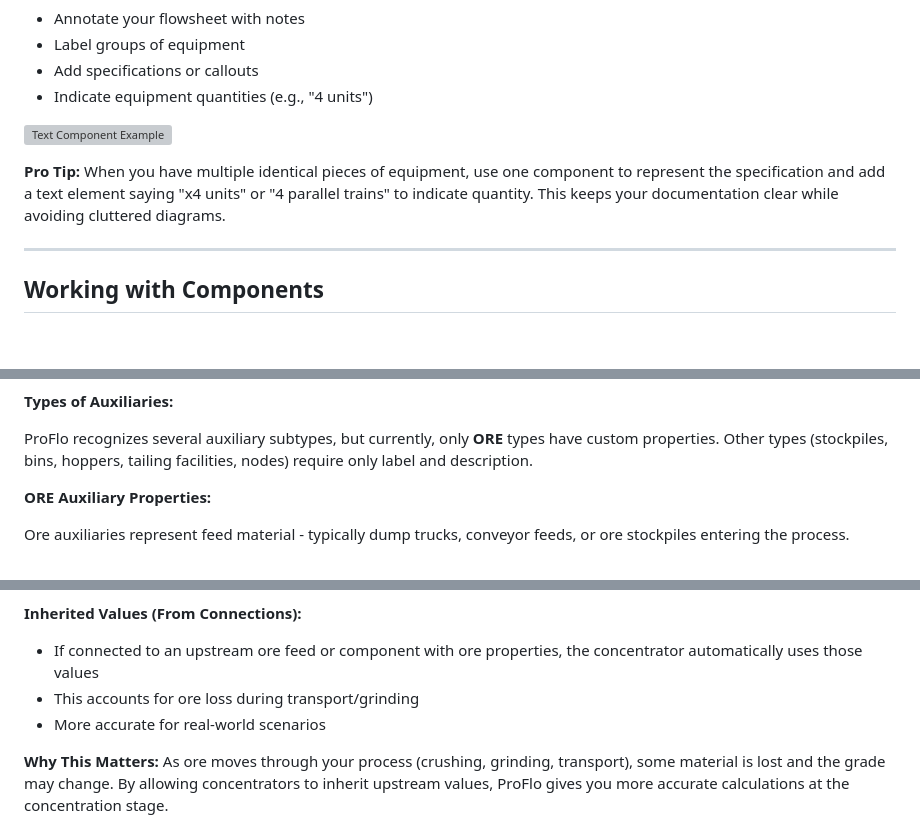
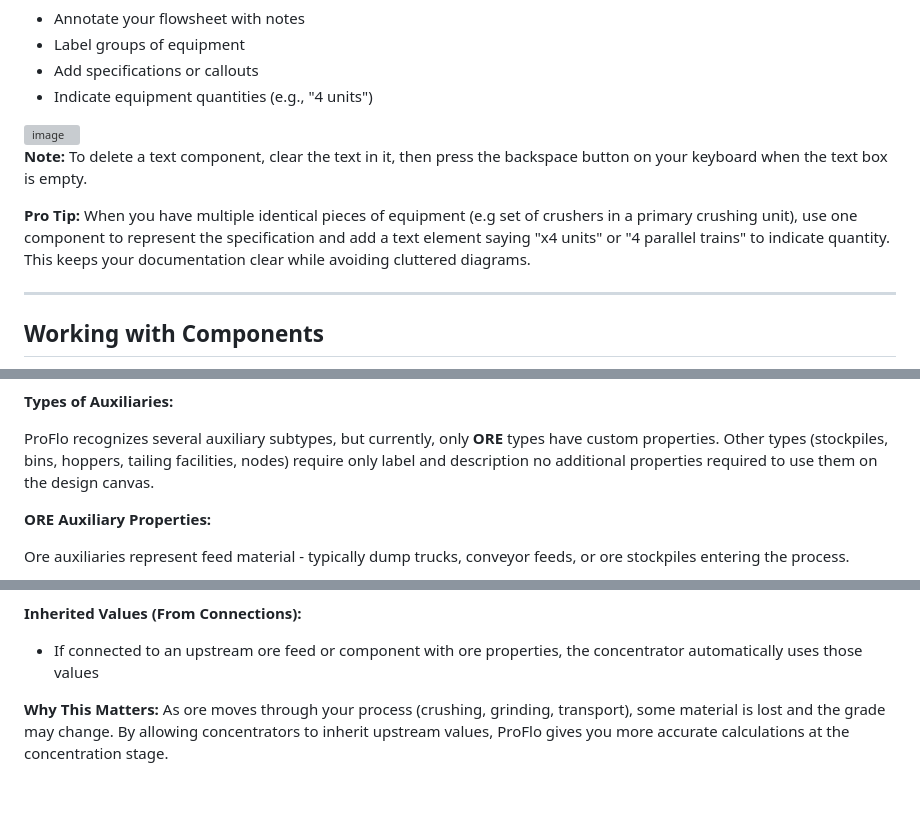
Before and after one commit to shady-cj/Flowsheet-Developer, a Markdown page: README.md, 3 parts joined by grey strips. Rendered like a GitHub page; blank space fills up the shorter version; grey boxes are pictures that could not be loaded.

```diff
--- a/README.md
+++ b/README.md
@@ -542,9 +563,11 @@ The **Text** component is special - it's the only shape that doesn't require lab
 - Add specifications or callouts
 - Indicate equipment quantities (e.g., "4 units")
 
-![Text Component Example](./docs/images/text-component-example.png)
-
-**Pro Tip:** When you have multiple identical pieces of equipment, use one component to represent the specification and add a text element saying "x4 units" or "4 parallel trains" to indicate quantity. This keeps your documentation clear while avoiding cluttered diagrams.
+<img width="368" height="265" alt="image" src="https://github.com/user-attachments/assets/186d9250-c2e3-4dd4-97f2-4c7565ad6b59" />
+
+**Note:** To delete a text component, clear the text in it, then press the backspace button on your keyboard when the text box is empty.
+
+**Pro Tip:** When you have multiple identical pieces of equipment (e.g set of crushers in a primary crushing unit), use one component to represent the specification and add a text element saying "x4 units" or "4 parallel trains" to indicate quantity. This keeps your documentation clear while avoiding cluttered diagrams.
 
 ---
 
@@ -662,7 +682,7 @@ Auxiliaries are supporting equipment that don't perform size reduction or separa
 
 **Types of Auxiliaries:**
 
-ProFlo recognizes several auxiliary subtypes, but currently, only **ORE** types have custom properties. Other types (stockpiles, bins, hoppers, tailing facilities, nodes) require only label and description.
+ProFlo recognizes several auxiliary subtypes, but currently, only **ORE** types have custom properties. Other types (stockpiles, bins, hoppers, tailing facilities, nodes) require only label and description no additional properties required to use them on the design canvas.
 
 **ORE Auxiliary Properties:**
 
@@ -721,8 +744,6 @@ Concentrators are "smart" - they can use properties from upstream operations or
 
 **Inherited Values (From Connections):**
 - If connected to an upstream ore feed or component with ore properties, the concentrator automatically uses those values
-- This accounts for ore loss during transport/grinding
-- More accurate for real-world scenarios
 
 **Why This Matters:** As ore moves through your process (crushing, grinding, transport), some material is lost and the grade may change. By allowing concentrators to inherit upstream values, ProFlo gives you more accurate calculations at the concentration stage.
 
```
Also changed, not shown: other parts of README.md (+62 -40 lines).
